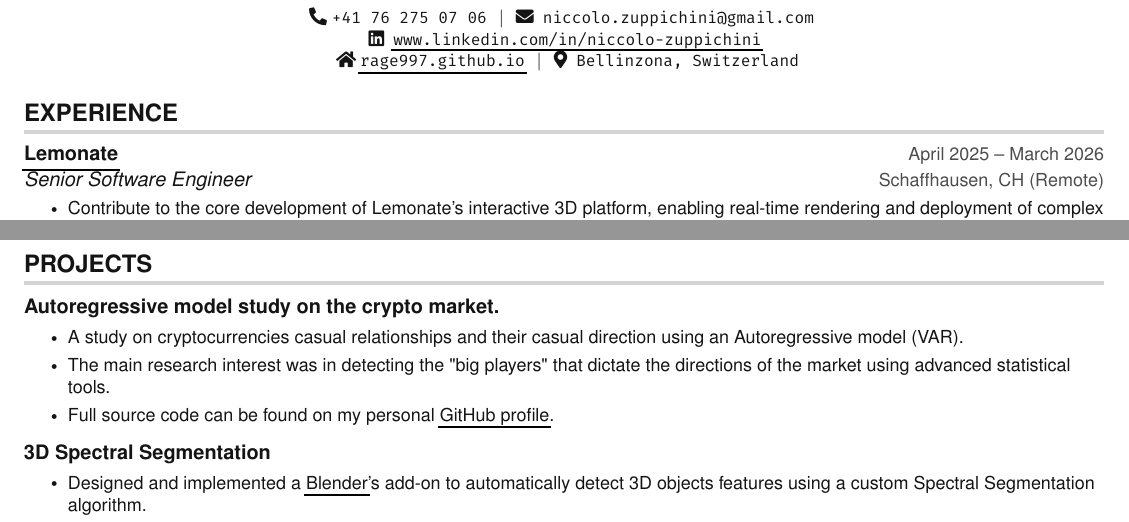
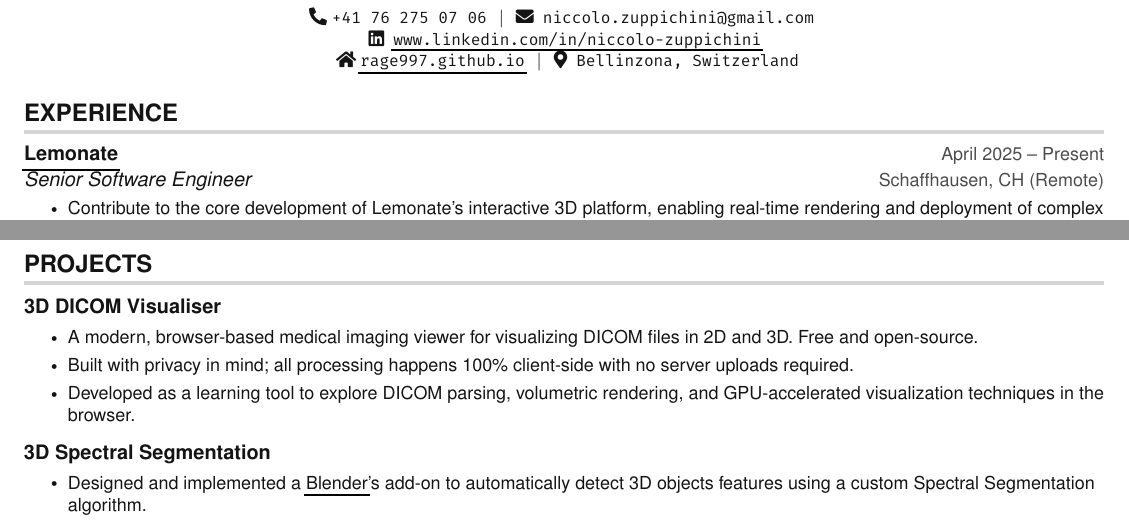
Before and after one commit to Rage997/CurriculumVitae, a LaTeX CV (cv/zuppichini_curriculum.tex): two parts of pages 1 and 2 of 2, joined at a grey line, cut so that both start at the same text. Compiled offline with pdfLaTeX.

Commit message:
updated cv

```diff
--- a/cv/zuppichini_curriculum.tex
+++ b/cv/zuppichini_curriculum.tex
@@ -151,7 +151,7 @@
 
 %-----------Lemonate-----------
 \resumeSubheading
-    {\href{https://lemonate.io/}{Lemonate}}{April 2025 -- March 2026}
+    {\href{https://lemonate.io/}{Lemonate}}{April 2025 -- Present}
     {Senior Software Engineer}{Schaffhausen, CH (Remote)}
     \resumeItemListStart
       \resumeItem{Contribute to the core development of Lemonate’s interactive 3D platform, enabling real-time rendering and deployment of complex browser-based applications.}
@@ -239,11 +239,11 @@
 \section{PROJECTS}
     \resumeSubHeadingListStart
      \resumeProjectHeading
-         {\textbf{Autoregressive model study on the crypto market.}} {2022}
+         {\textbf{3D DICOM Visualiser}} {2022}
          \resumeItemListStart
-           \resumeItem{A study on cryptocurrencies casual relationships and their casual direction using an Autoregressive model (VAR).}
-           \resumeItem{The main research interest was in detecting the "big players" that dictate the directions of the market using advanced statistical tools.}
-           \resumeItem{Full source code can be found on my personal \href{https://github.com/Rage997/VarModelCrypto}{GitHub profile}.}
+           \resumeItem{A modern, browser-based medical imaging viewer for visualizing DICOM files in 2D and 3D. Free and open-source.}
+           \resumeItem{Built with privacy in mind; all processing happens 100\% client-side with no server uploads required.}
+           \resumeItem{Developed as a learning tool to explore DICOM parsing, volumetric rendering, and GPU-accelerated visualization techniques in the browser.}
          \resumeItemListEnd
 
         \resumeProjectHeading
```
Also changed, not shown: cv/zuppichini_curriculum.pdf, 2 other files.
